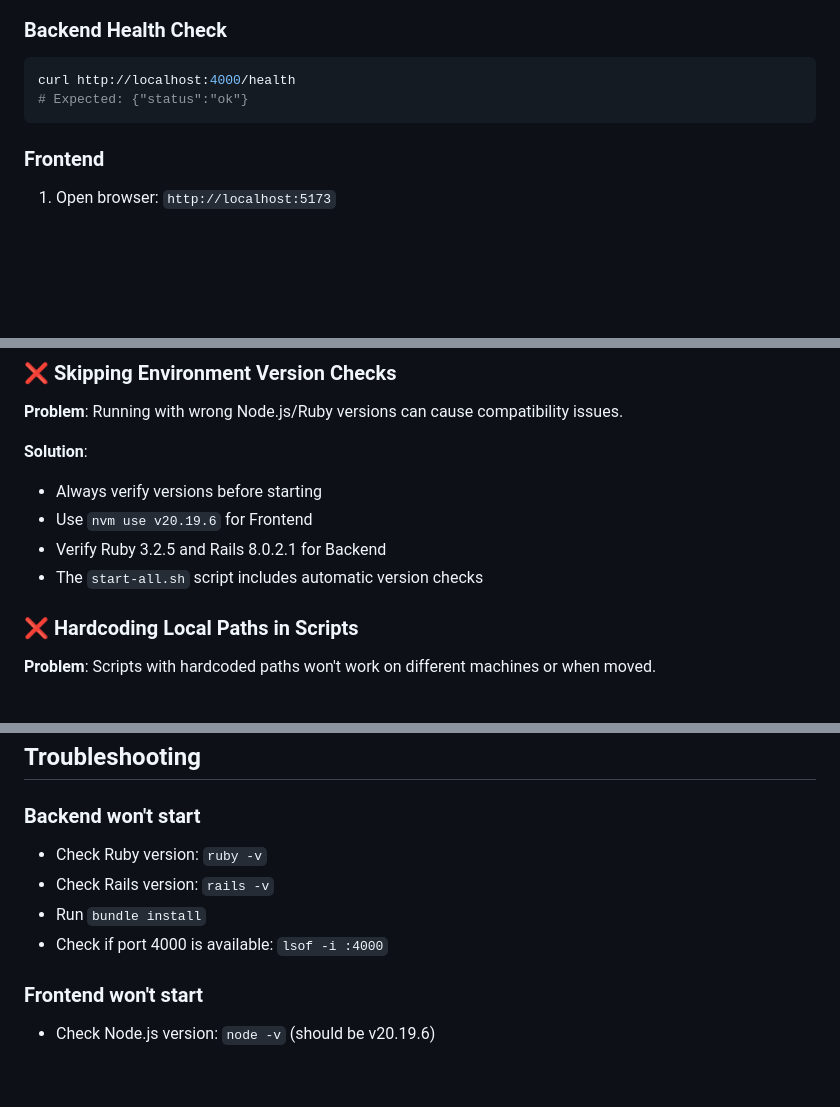
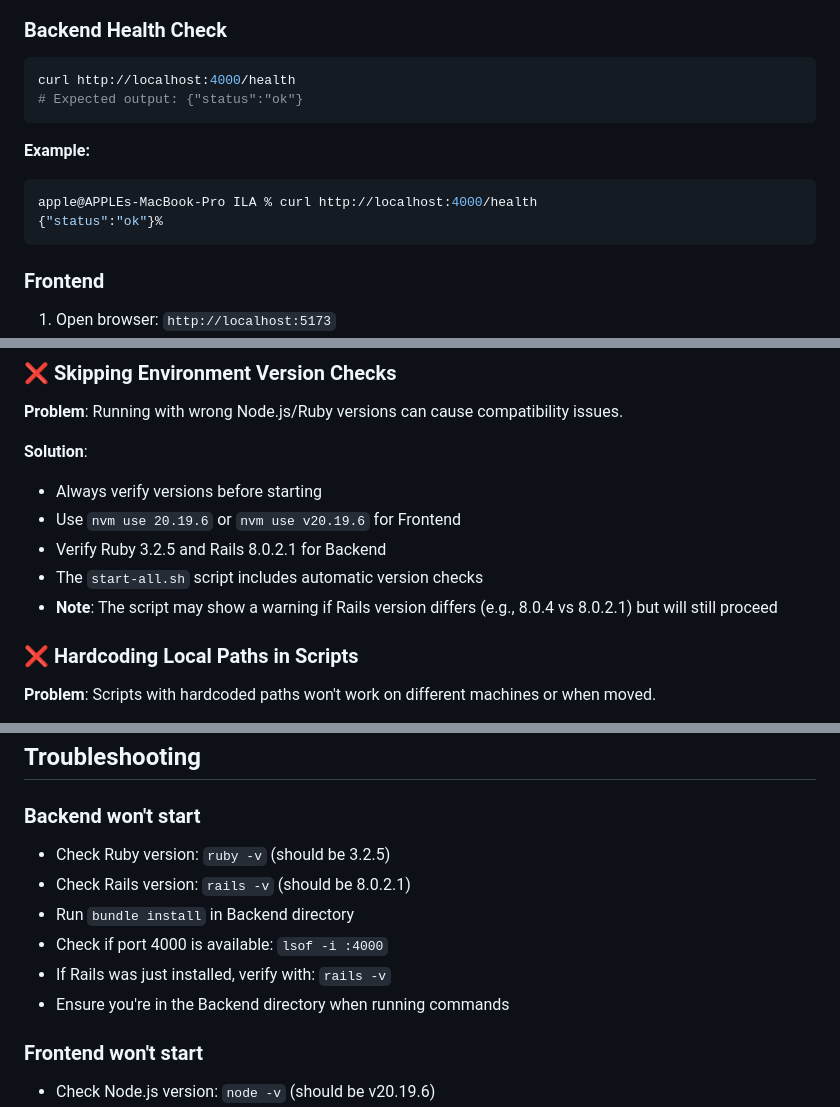
Before and after one commit to Shashank-iksha/ILA, a Markdown page: docs/assignment-01.md, 3 parts joined by grey strips. Rendered like a GitHub page; blank space fills up the shorter version.

````diff
--- a/docs/assignment-01.md
+++ b/docs/assignment-01.md
@@ -166,7 +259,13 @@ This script:
 ### Backend Health Check
 ```bash
 curl http://localhost:4000/health
-# Expected: {"status":"ok"}
+# Expected output: {"status":"ok"}
+```
+
+**Example:**
+```bash
+apple@APPLEs-MacBook-Pro ILA % curl http://localhost:4000/health
+{"status":"ok"}%
 ```
 
 ### Frontend
@@ -181,9 +280,10 @@ curl http://localhost:4000/health
 
 **Solution**:
 - Always verify versions before starting
-- Use `nvm use v20.19.6` for Frontend
+- Use `nvm use 20.19.6` or `nvm use v20.19.6` for Frontend
 - Verify Ruby 3.2.5 and Rails 8.0.2.1 for Backend
 - The `start-all.sh` script includes automatic version checks
+- **Note**: The script may show a warning if Rails version differs (e.g., 8.0.4 vs 8.0.2.1) but will still proceed
 
 ### ❌ Hardcoding Local Paths in Scripts
 **Problem**: Scripts with hardcoded paths won't work on different machines or when moved.
@@ -252,10 +352,12 @@ After completing this setup:
 ## Troubleshooting
 
 ### Backend won't start
-- Check Ruby version: `ruby -v`
-- Check Rails version: `rails -v`
-- Run `bundle install`
+- Check Ruby version: `ruby -v` (should be 3.2.5)
+- Check Rails version: `rails -v` (should be 8.0.2.1)
+- Run `bundle install` in Backend directory
 - Check if port 4000 is available: `lsof -i :4000`
+- If Rails was just installed, verify with: `rails -v`
+- Ensure you're in the Backend directory when running commands
 
 ### Frontend won't start
 - Check Node.js version: `node -v` (should be v20.19.6)
````
Also changed, not shown: other parts of docs/assignment-01.md (+98 -5 lines).
